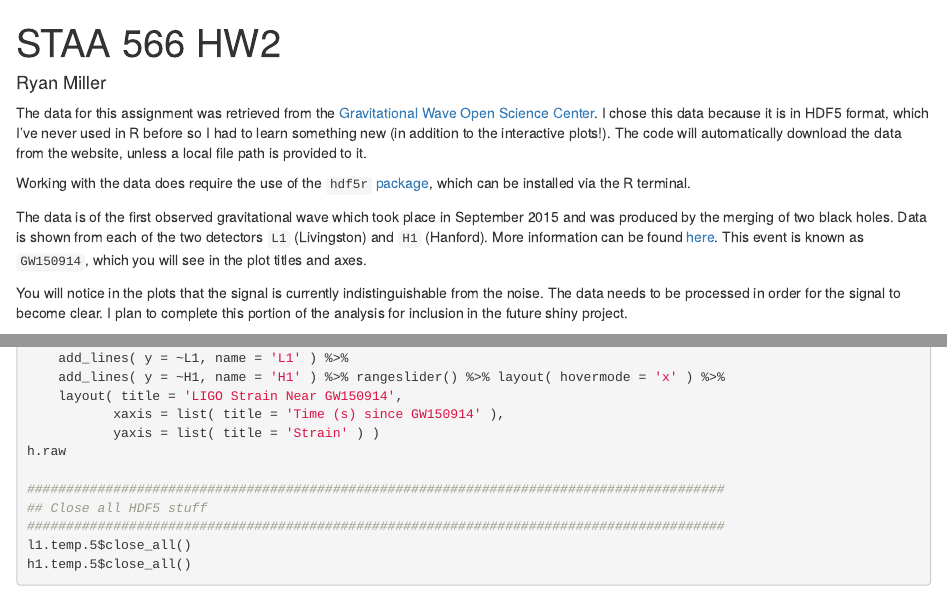
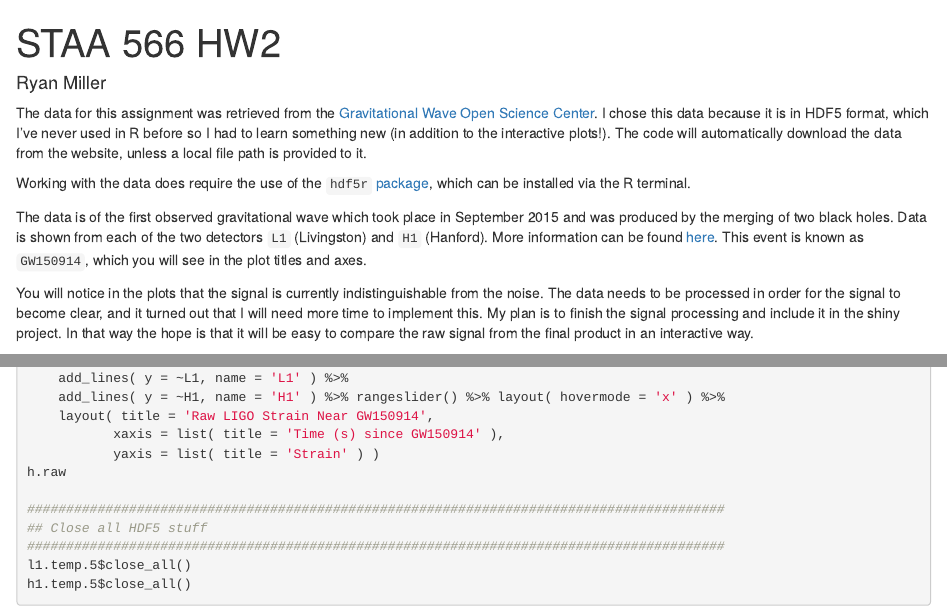
Before and after one commit to rmiller438/HW2_Miller_Ryan, an R Markdown document (HW2_Miller_Ryan.Rmd): the page in a window 1100 px wide, from its top, and a second part further down, joined at a grey line. Rendered offline with R 4.5, knitr and Pandoc, with nearby package versions; some code elsewhere in the file could not run offline.

Commit message:
okay now done

````diff
--- a/HW2_Miller_Ryan.Rmd
+++ b/HW2_Miller_Ryan.Rmd
@@ -25,8 +25,10 @@ information can be found
 This event is known as `GW150914`, which you will see in the plot titles and axes.
 
 You will notice in the plots that the signal is currently indistinguishable from the
-noise. The data needs to be processed in order for the signal to become clear.
-I plan to complete this portion of the analysis for inclusion in the future shiny project.
+noise. The data needs to be processed in order for the signal to become clear, and it
+turned out that I will need more time to implement this. My plan is to finish the signal
+processing and include it in the shiny project. In that way the hope is that it will be
+easy to compare the raw signal from the final product in an interactive way.
 
 ```{r, echo = FALSE, message = FALSE}
 rm( list = ls() )
@@ -157,7 +159,7 @@ pd.raw <- data.frame( L1 = y.l1, H1 = y.h1, Time = x )
 h.raw <- plot_ly( pd.raw, x = ~Time ) %>%
     add_lines( y = ~L1, name = 'L1' ) %>%
     add_lines( y = ~H1, name = 'H1' ) %>% rangeslider() %>% layout( hovermode = 'x' ) %>%
-    layout( title = 'LIGO Strain Near GW150914',
+    layout( title = 'Raw LIGO Strain Near GW150914',
            xaxis = list( title = 'Time (s) since GW150914' ),
            yaxis = list( title = 'Strain' ) )
 ```
````
